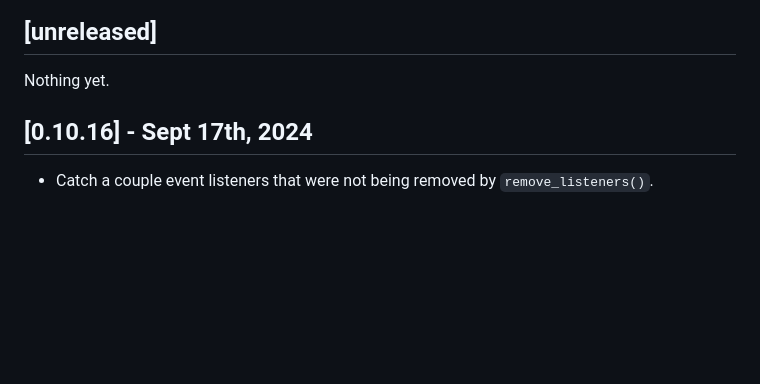
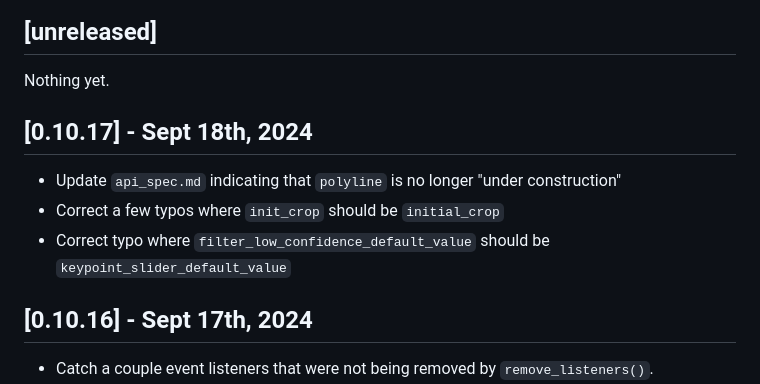
Before and after one commit to SenteraLLC/ulabel, a Markdown page: changelog.md, the part around the change. GitHub-like rendering; blank space fills up the shorter version.

Commit message:
Update changelog.

```diff
--- a/changelog.md
+++ b/changelog.md
@@ -5,6 +5,11 @@ All notable changes to this project will be documented here.
 ## [unreleased]
 
 Nothing yet.
+
+## [0.10.17] - Sept 18th, 2024
+- Update `api_spec.md` indicating that `polyline` is no longer "under construction"
+- Correct a few typos where `init_crop` should be `initial_crop`
+- Correct typo where `filter_low_confidence_default_value` should be `keypoint_slider_default_value`
 
 ## [0.10.16] - Sept 17th, 2024
 - Catch a couple event listeners that were not being removed by `remove_listeners()`.
```
